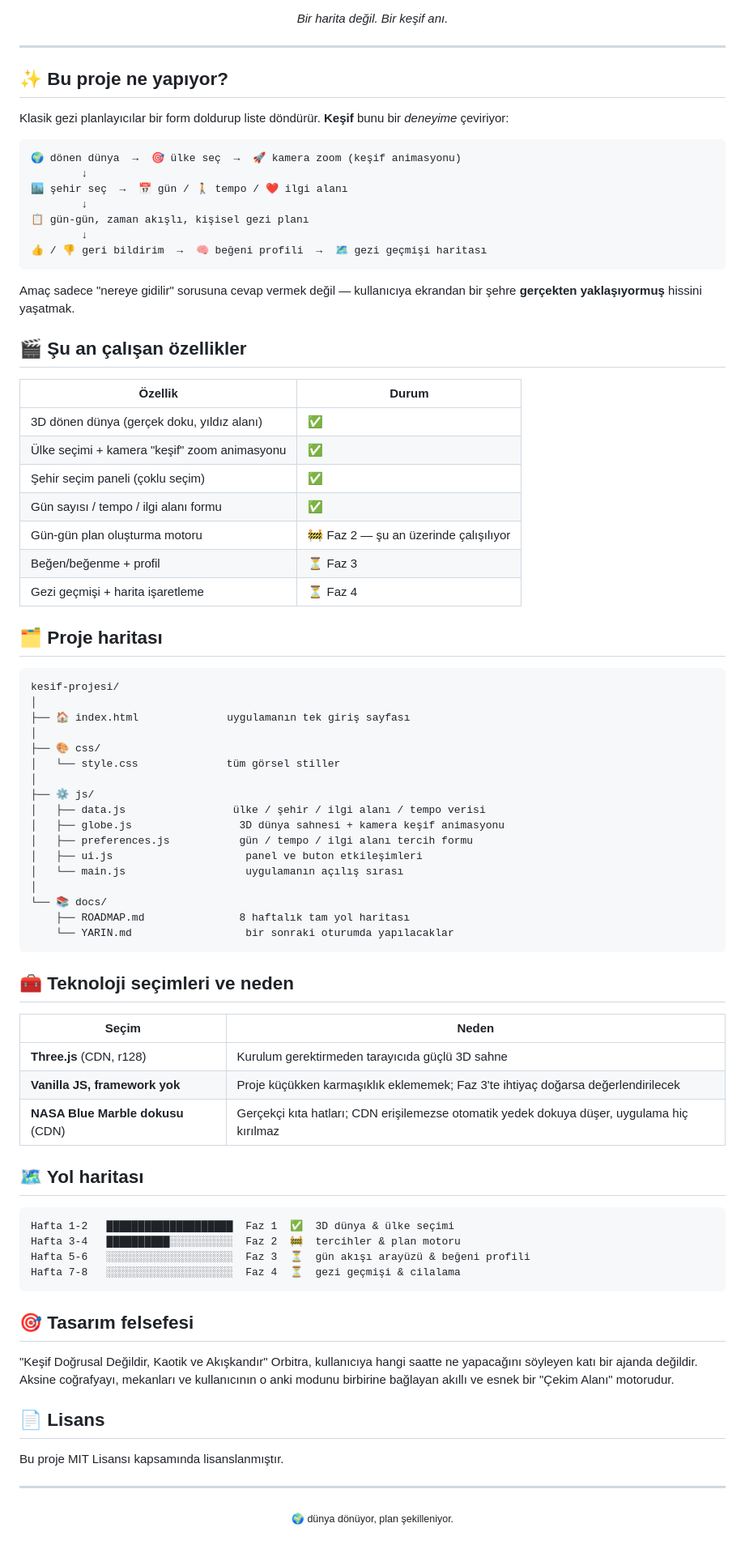
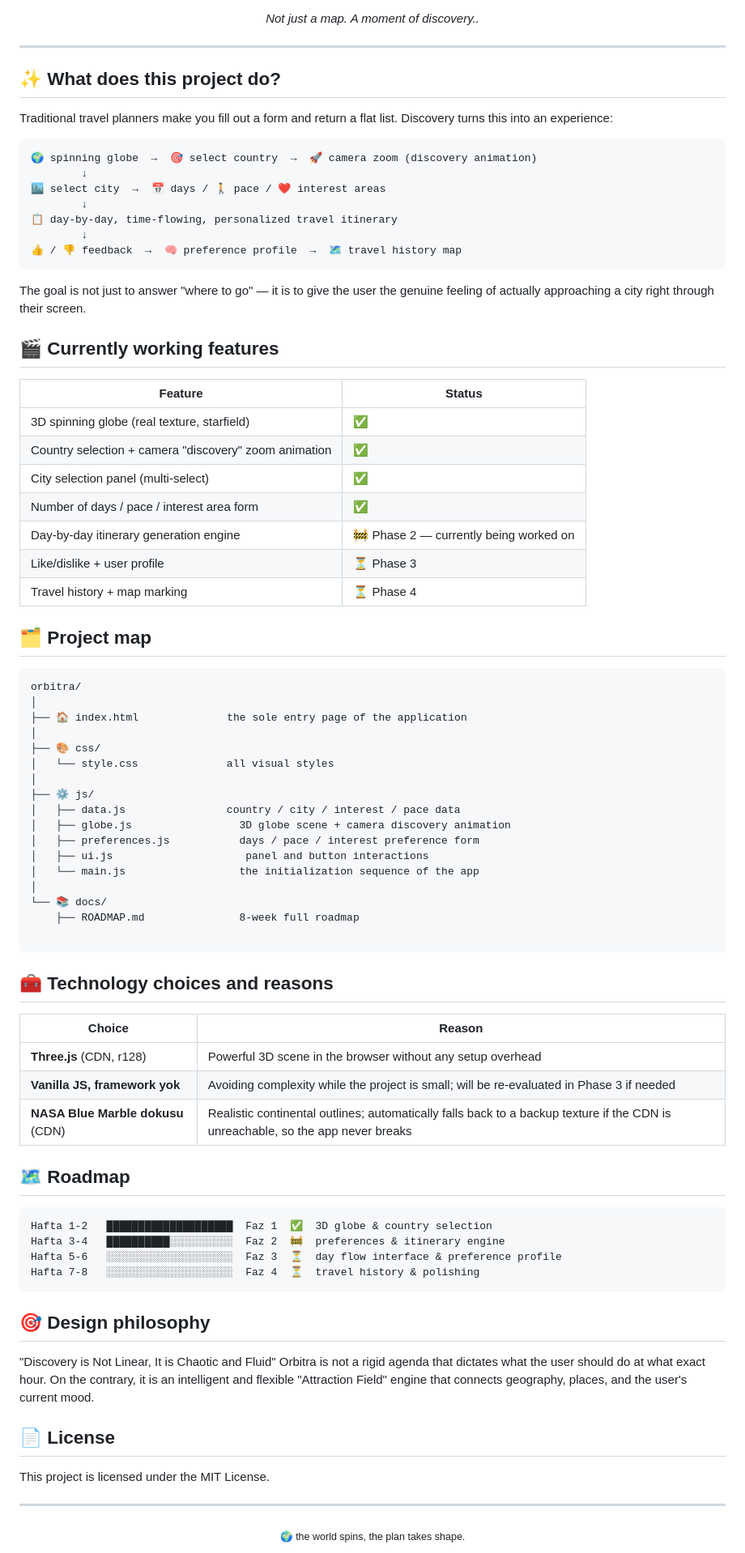
Before and after one commit to slaaggull-lgtm/orbitra, a Markdown page: README.md, the part around one of its changes. Shown at 81% size. Rendered like a GitHub page.

Commit message:
Update README with English translations and status badges

````diff
--- a/README.md
+++ b/README.md
@@ -9,95 +9,92 @@
 [![Three.js](https://img.shields.io/badge/three.js-r128-black?style=for-the-badge&logo=three.js)](https://threejs.org)
 
 
-
-*Bir harita değil. Bir keşif anı.*
+*Not just a map. A moment of discovery..*
 
 </div>
 
 ---
 
-## ✨ Bu proje ne yapıyor?
+## ✨ What does this project do?
 
-Klasik gezi planlayıcılar bir form doldurup liste döndürür. **Keşif** bunu
-bir *deneyime* çeviriyor:
+Traditional travel planners make you fill out a form and return a flat list. Discovery turns this into an experience:
 
 ```
-🌍 dönen dünya  →  🎯 ülke seç  →  🚀 kamera zoom (keşif animasyonu)
+🌍 spinning globe  →  🎯 select country  →  🚀 camera zoom (discovery animation)
         ↓
-🏙️ şehir seç  →  📅 gün / 🚶 tempo / ❤️ ilgi alanı
+🏙️ select city  →  📅 days / 🚶 pace / ❤️ interest areas
         ↓
-📋 gün-gün, zaman akışlı, kişisel gezi planı
+📋 day-by-day, time-flowing, personalized travel itinerary
         ↓
-👍 / 👎 geri bildirim  →  🧠 beğeni profili  →  🗺️ gezi geçmişi haritası
+👍 / 👎 feedback  →  🧠 preference profile  →  🗺️ travel history map
 ```
 
-Amaç sadece "nereye gidilir" sorusuna cevap vermek değil — kullanıcıya
-ekrandan bir şehre **gerçekten yaklaşıyormuş** hissini yaşatmak.
+The goal is not just to answer "where to go" — it is to give the user the genuine feeling of actually approaching a city right through their screen.
 
-## 🎬 Şu an çalışan özellikler
+## 🎬 Currently working features
 
-| Özellik | Durum |
+| Feature | Status|
 |---|---|
-| 3D dönen dünya (gerçek doku, yıldız alanı) | ✅ |
-| Ülke seçimi + kamera "keşif" zoom animasyonu | ✅ |
-| Şehir seçim paneli (çoklu seçim) | ✅ |
-| Gün sayısı / tempo / ilgi alanı formu | ✅ |
-| Gün-gün plan oluşturma motoru | 🚧 Faz 2 — şu an üzerinde çalışılıyor |
-| Beğen/beğenme +  profil | ⏳ Faz 3 |
-| Gezi geçmişi + harita işaretleme | ⏳ Faz 4 |
+| 3D spinning globe (real texture, starfield) | ✅ |
+| Country selection + camera "discovery" zoom animation | ✅ |
+| City selection panel (multi-select) | ✅ |
+| Number of days / pace / interest area form | ✅ |
+| Day-by-day itinerary generation engine | 🚧 Phase 2 — currently being worked on |
+| Like/dislike + user profile | ⏳ Phase 3 |
+| Travel history + map marking | ⏳ Phase 4 |
 
 
 
 
-## 🗂️ Proje haritası
+## 🗂️ Project map
 
 ```
-kesif-projesi/
+orbitra/
 │
-├── 🏠 index.html              uygulamanın tek giriş sayfası
+├── 🏠 index.html              the sole entry page of the application
 │
 ├── 🎨 css/
-│   └── style.css              tüm görsel stiller
+│   └── style.css              all visual styles
 │
 ├── ⚙️ js/
-│   ├── data.js                 ülke / şehir / ilgi alanı / tempo verisi
-│   ├── globe.js                 3D dünya sahnesi + kamera keşif animasyonu
-│   ├── preferences.js           gün / tempo / ilgi alanı tercih formu
-│   ├── ui.js                     panel ve buton etkileşimleri
-│   └── main.js                   uygulamanın açılış sırası
+│   ├── data.js                country / city / interest / pace data
+│   ├── globe.js                 3D globe scene + camera discovery animation
+│   ├── preferences.js           days / pace / interest preference form
+│   ├── ui.js                     panel and button interactions
+│   └── main.js                  the initialization sequence of the app
 │
 └── 📚 docs/
-    ├── ROADMAP.md               8 haftalık tam yol haritası
-    └── YARIN.md                  bir sonraki oturumda yapılacaklar
+    ├── ROADMAP.md               8-week full roadmap
+
 ```
 
-## 🧰 Teknoloji seçimleri ve neden
+## 🧰 Technology choices and reasons
 
-| Seçim | Neden |
+| Choice | Reason |
 |---|---|
-| **Three.js** (CDN, r128) | Kurulum gerektirmeden tarayıcıda güçlü 3D sahne |
-| **Vanilla JS, framework yok** | Proje küçükken karmaşıklık eklememek; Faz 3'te ihtiyaç doğarsa değerlendirilecek |
-| **NASA Blue Marble dokusu** (CDN) | Gerçekçi kıta hatları; CDN erişilemezse otomatik yedek dokuya düşer, uygulama hiç kırılmaz |
+| **Three.js** (CDN, r128) | Powerful 3D scene in the browser without any setup overhead |
+| **Vanilla JS, framework yok** | Avoiding complexity while the project is small; will be re-evaluated in Phase 3 if needed |
+| **NASA Blue Marble dokusu** (CDN) | Realistic continental outlines; automatically falls back to a backup texture if the CDN is unreachable, so the app never breaks|
 
 
-## 🗺️ Yol haritası
+## 🗺️ Roadmap
 
 ```
-Hafta 1-2   ████████████████████  Faz 1  ✅  3D dünya & ülke seçimi
-Hafta 3-4   ██████████░░░░░░░░░░  Faz 2  🚧  tercihler & plan motoru
-Hafta 5-6   ░░░░░░░░░░░░░░░░░░░░  Faz 3  ⏳  gün akışı arayüzü & beğeni profili
-Hafta 7-8   ░░░░░░░░░░░░░░░░░░░░  Faz 4  ⏳  gezi geçmişi & cilalama
+Hafta 1-2   ████████████████████  Faz 1  ✅  3D globe & country selection
+Hafta 3-4   ██████████░░░░░░░░░░  Faz 2  🚧  preferences & itinerary engine
+Hafta 5-6   ░░░░░░░░░░░░░░░░░░░░  Faz 3  ⏳  day flow interface & preference profile
+Hafta 7-8   ░░░░░░░░░░░░░░░░░░░░  Faz 4  ⏳  travel history & polishing
 ```
 
 
-## 🎯 Tasarım felsefesi
+## 🎯 Design philosophy
 
-"Keşif Doğrusal Değildir, Kaotik ve Akışkandır"
-Orbitra, kullanıcıya hangi saatte ne yapacağını söyleyen katı bir ajanda değildir. Aksine coğrafyayı, mekanları ve kullanıcının o anki modunu birbirine bağlayan akıllı ve esnek bir "Çekim Alanı" motorudur.
+"Discovery is Not Linear, It is Chaotic and Fluid"
+Orbitra is not a rigid agenda that dictates what the user should do at what exact hour. On the contrary, it is an intelligent and flexible "Attraction Field" engine that connects geography, places, and the user's current mood.
 
-## 📄 Lisans
+## 📄 License
 
-Bu proje MIT Lisansı kapsamında lisanslanmıştır.
+This project is licensed under the MIT License.
 
 
 
@@ -107,5 +104,5 @@ Bu proje MIT Lisansı kapsamında lisanslanmıştır.
 ---
 
 <div align="center">
-<sub>🌍 dünya dönüyor, plan şekilleniyor.</sub>
+<sub>🌍 the world spins, the plan takes shape.</sub>
 </div>
````
Also changed, not shown: other parts of README.md (+3 -3 lines).
